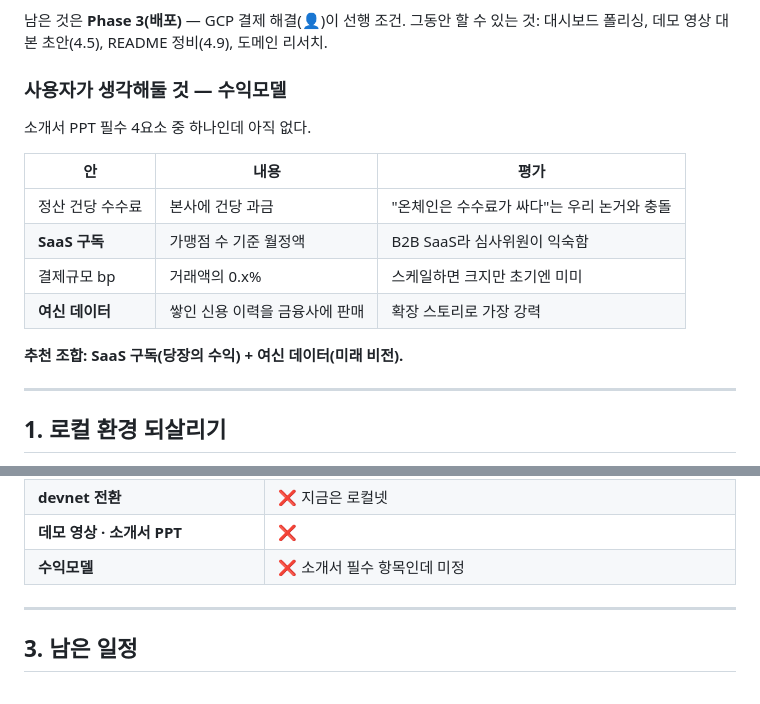
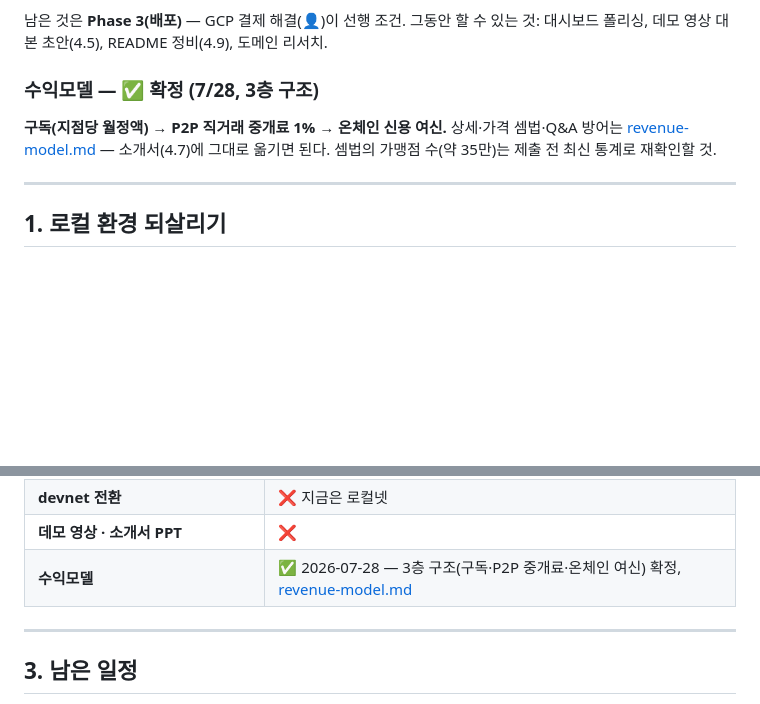
Before and after one commit to poi2507/solply, a Markdown page: docs/HANDOFF.md, 2 parts joined by grey strips. GitHub-like rendering; blank space fills up the shorter version.

```diff
--- a/docs/HANDOFF.md
+++ b/docs/HANDOFF.md
@@ -83,18 +83,11 @@ DATABASE_URL=postgresql://$USER@localhost:5432/solply
 남은 것은 **Phase 3(배포)** — GCP 결제 해결(👤)이 선행 조건. 그동안 할 수 있는 것:
 대시보드 폴리싱, 데모 영상 대본 초안(4.5), README 정비(4.9), 도메인 리서치.
 
-### 사용자가 생각해둘 것 — 수익모델
+### 수익모델 — ✅ 확정 (7/28, 3층 구조)
 
-소개서 PPT 필수 4요소 중 하나인데 아직 없다.
-
-| 안 | 내용 | 평가 |
-|---|---|---|
-| 정산 건당 수수료 | 본사에 건당 과금 | "온체인은 수수료가 싸다"는 우리 논거와 충돌 |
-| **SaaS 구독** | 가맹점 수 기준 월정액 | B2B SaaS라 심사위원이 익숙함 |
-| 결제규모 bp | 거래액의 0.x% | 스케일하면 크지만 초기엔 미미 |
-| **여신 데이터** | 쌓인 신용 이력을 금융사에 판매 | 확장 스토리로 가장 강력 |
-
-**추천 조합: SaaS 구독(당장의 수익) + 여신 데이터(미래 비전).**
+**구독(지점당 월정액) → P2P 직거래 중개료 1% → 온체인 신용 여신.**
+상세·가격 셈법·Q&A 방어는 [revenue-model.md](revenue-model.md) — 소개서(4.7)에 그대로 옮기면 된다.
+셈법의 가맹점 수(약 35만)는 제출 전 최신 통계로 재확인할 것.
 
 ---
 
@@ -170,7 +163,7 @@ make help        # 전체 명령
 | **Cloud Run 배포** | ❌ |
 | **devnet 전환** | ❌ 지금은 로컬넷 |
 | **데모 영상 · 소개서 PPT** | ❌ |
-| **수익모델** | ❌ 소개서 필수 항목인데 미정 |
+| **수익모델** | ✅ 2026-07-28 — 3층 구조(구독·P2P 중개료·온체인 여신) 확정, [revenue-model.md](revenue-model.md) |
 
 ---
 
```
Also changed, not shown: docs/revenue-model.md (added, +58 -0 lines), docs/wbs.md (+1 -1 lines).
